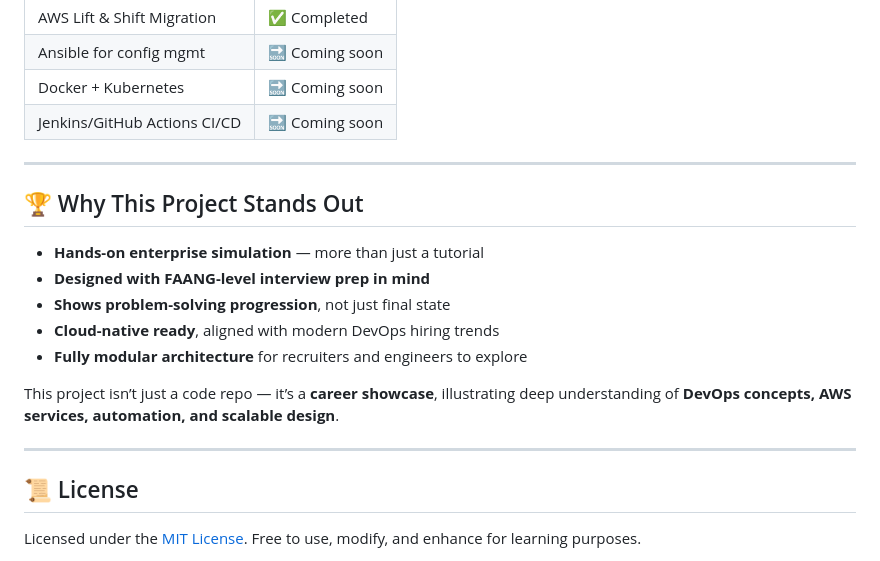
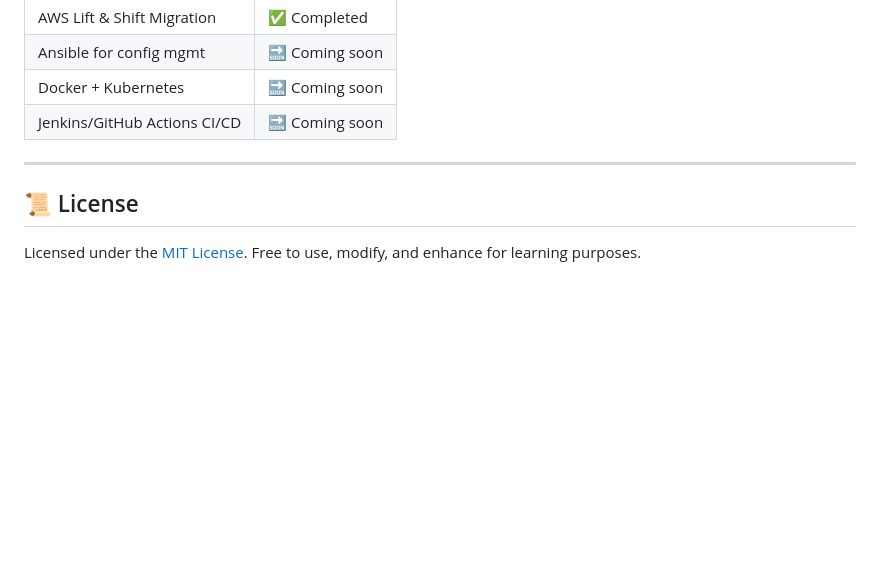
Before and after one commit to mohammedinzi/vprofile-devops, a Markdown page: README.md, the part around the change. Drawn GitHub-style; blank space fills up the shorter version.

```diff
--- a/README.md
+++ b/README.md
@@ -142,18 +142,6 @@ Each branch has **its own detailed README** with step-by-step instructions.
 
 ---
 
-## 🏆 Why This Project Stands Out
-
-* **Hands-on enterprise simulation** — more than just a tutorial
-* **Designed with FAANG-level interview prep in mind**
-* **Shows problem-solving progression**, not just final state
-* **Cloud-native ready**, aligned with modern DevOps hiring trends
-* **Fully modular architecture** for recruiters and engineers to explore
-
-This project isn’t just a code repo — it’s a **career showcase**, illustrating deep understanding of **DevOps concepts, AWS services, automation, and scalable design**.
-
----
-
 ## 📜 License
 
 Licensed under the [MIT License](LICENSE).
```
